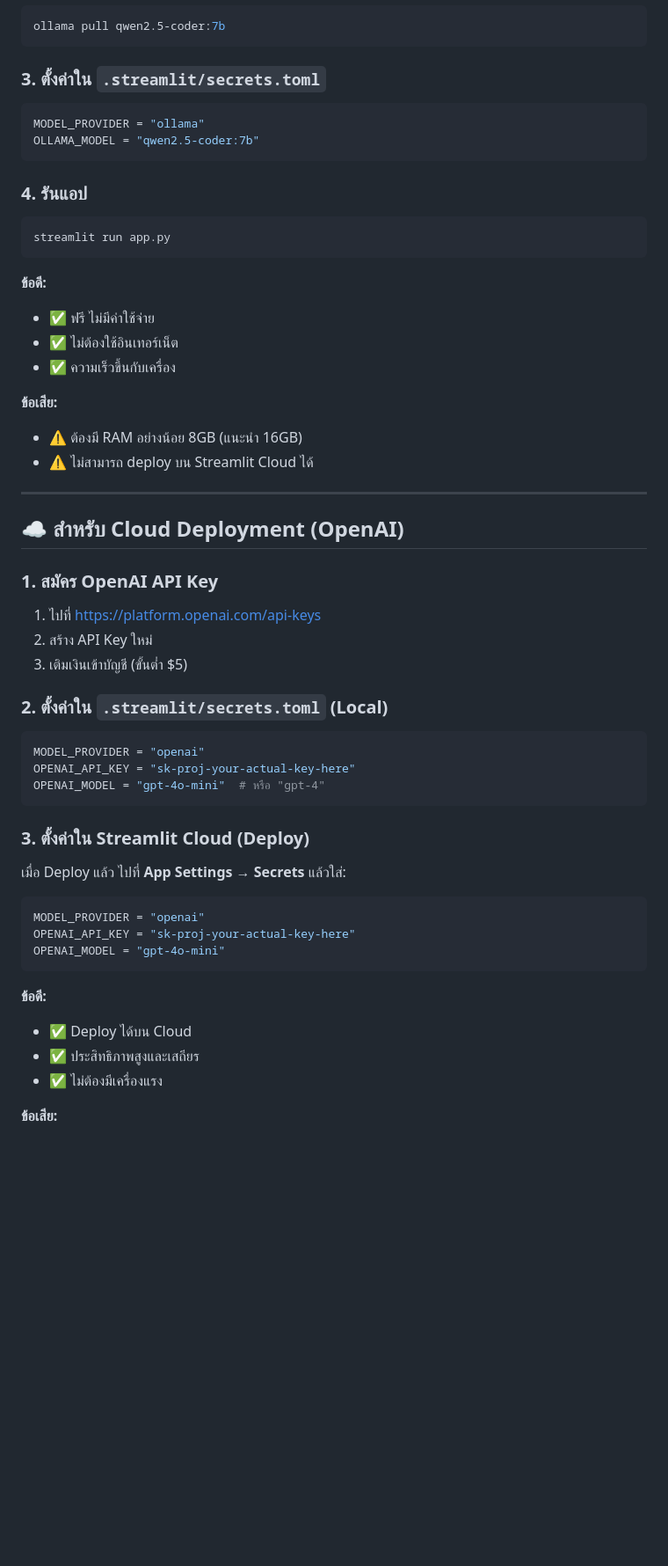
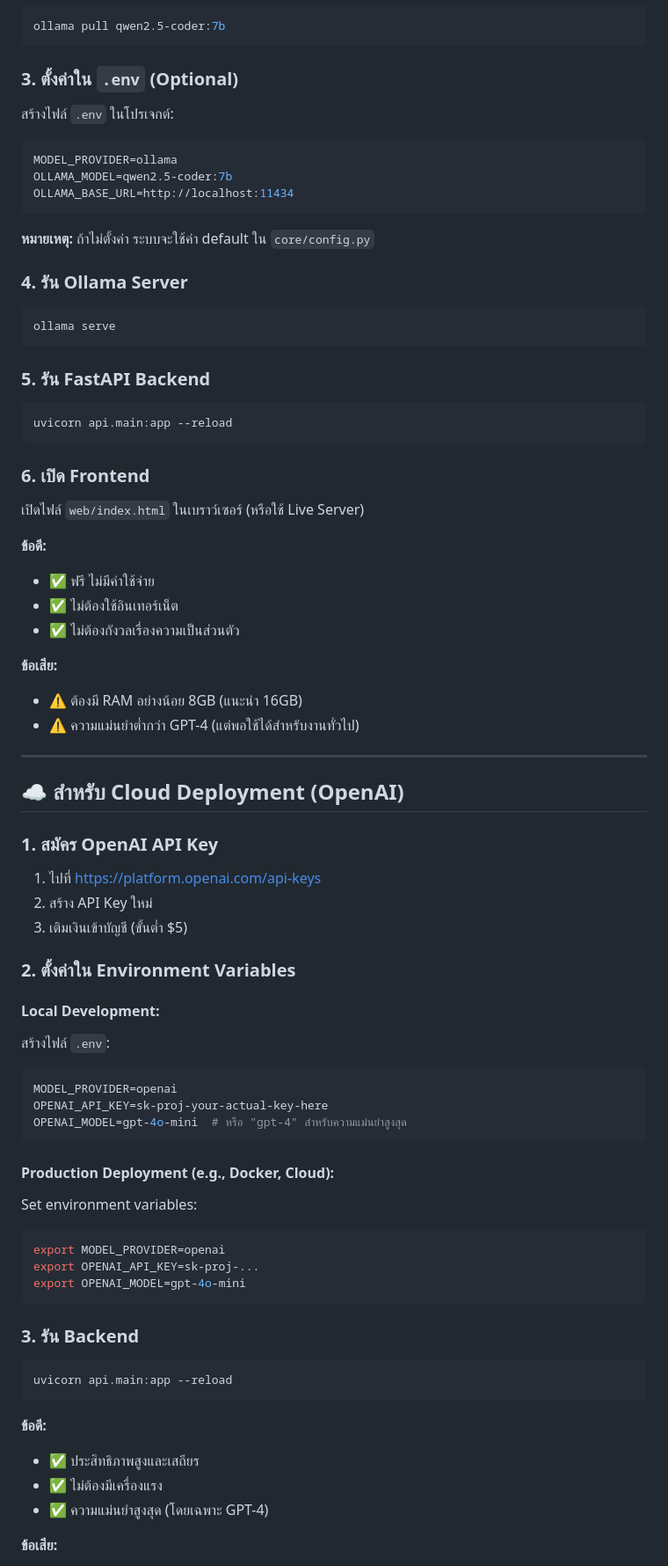
Before and after one commit to chanyut12/NLP-to-SQL-Agent, a Markdown page: MODEL_SETUP.md, the part around one of its changes. Shown at 88% size. Rendered like a GitHub page; blank space fills up the shorter version.

````diff
--- a/MODEL_SETUP.md
+++ b/MODEL_SETUP.md
@@ -21,25 +21,39 @@ curl -fsSL https://ollama.ai/install.sh | sh
 ollama pull qwen2.5-coder:7b
 ```
 
-### 3. ตั้งค่าใน `.streamlit/secrets.toml`
-```toml
-MODEL_PROVIDER = "ollama"
-OLLAMA_MODEL = "qwen2.5-coder:7b"
+### 3. ตั้งค่าใน `.env` (Optional)
+
+สร้างไฟล์ `.env` ในโปรเจกต์:
+
+```bash
+MODEL_PROVIDER=ollama
+OLLAMA_MODEL=qwen2.5-coder:7b
+OLLAMA_BASE_URL=http://localhost:11434
 ```
 
-### 4. รันแอป
+**หมายเหตุ:** ถ้าไม่ตั้งค่า ระบบจะใช้ค่า default ใน `core/config.py`
+
+### 4. รัน Ollama Server
 ```bash
-streamlit run app.py
+ollama serve
 ```
+
+### 5. รัน FastAPI Backend
+```bash
+uvicorn api.main:app --reload
+```
+
+### 6. เปิด Frontend
+เปิดไฟล์ `web/index.html` ในเบราว์เซอร์ (หรือใช้ Live Server)
 
 **ข้อดี:**
 - ✅ ฟรี ไม่มีค่าใช้จ่าย
 - ✅ ไม่ต้องใช้อินเทอร์เน็ต
-- ✅ ความเร็วขึ้นกับเครื่อง
+- ✅ ไม่ต้องกังวลเรื่องความเป็นส่วนตัว
 
 **ข้อเสีย:**
 - ⚠️ ต้องมี RAM อย่างน้อย 8GB (แนะนำ 16GB)
-- ⚠️ ไม่สามารถ deploy บน Streamlit Cloud ได้
+- ⚠️ ความแม่นยำต่ำกว่า GPT-4 (แต่พอใช้ได้สำหรับงานทั่วไป)
 
 ---
 
@@ -50,25 +64,33 @@ streamlit run app.py
 2. สร้าง API Key ใหม่
 3. เติมเงินเข้าบัญชี (ขั้นต่ำ $5)
 
-### 2. ตั้งค่าใน `.streamlit/secrets.toml` (Local)
-```toml
-MODEL_PROVIDER = "openai"
-OPENAI_API_KEY = "sk-proj-your-actual-key-here"
-OPENAI_MODEL = "gpt-4o-mini"  # หรือ "gpt-4"
+### 2. ตั้งค่าใน Environment Variables
+
+#### Local Development:
+สร้างไฟล์ `.env`:
+```bash
+MODEL_PROVIDER=openai
+OPENAI_API_KEY=sk-proj-your-actual-key-here
+OPENAI_MODEL=gpt-4o-mini  # หรือ "gpt-4" สำหรับความแม่นยำสูงสุด
 ```
 
-### 3. ตั้งค่าใน Streamlit Cloud (Deploy)
-เมื่อ Deploy แล้ว ไปที่ **App Settings → Secrets** แล้วใส่:
-```toml
-MODEL_PROVIDER = "openai"
-OPENAI_API_KEY = "sk-proj-your-actual-key-here"
-OPENAI_MODEL = "gpt-4o-mini"
+#### Production Deployment (e.g., Docker, Cloud):
+Set environment variables:
+```bash
+export MODEL_PROVIDER=openai
+export OPENAI_API_KEY=sk-proj-...
+export OPENAI_MODEL=gpt-4o-mini
+```
+
+### 3. รัน Backend
+```bash
+uvicorn api.main:app --reload
 ```
 
 **ข้อดี:**
-- ✅ Deploy ได้บน Cloud
 - ✅ ประสิทธิภาพสูงและเสถียร
 - ✅ ไม่ต้องมีเครื่องแรง
+- ✅ ความแม่นยำสูงสุด (โดยเฉพาะ GPT-4)
 
 **ข้อเสีย:**
 - 💰 มีค่าใช้จ่าย (~100-200 queries ต่อ $1 สำหรับ gpt-4o-mini)
````
Also changed, not shown: other parts of MODEL_SETUP.md (+70 -17 lines), TUNING_GUIDE.md (+5 -5 lines).
